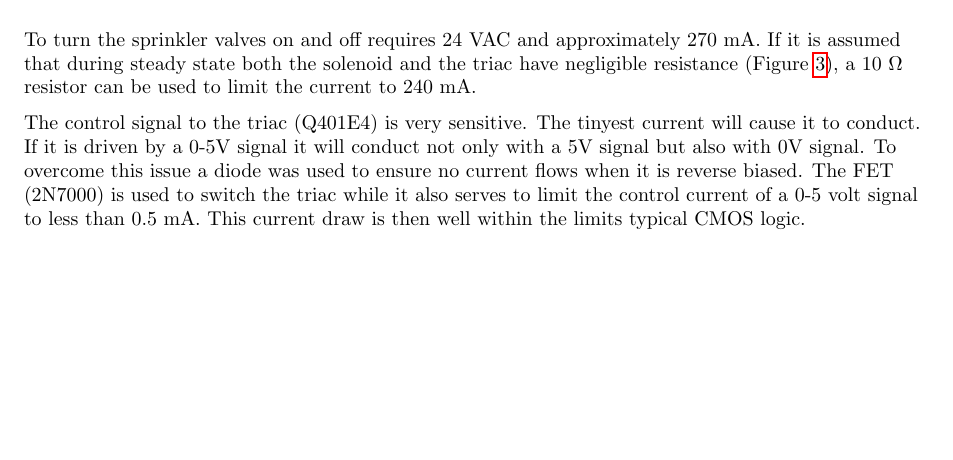
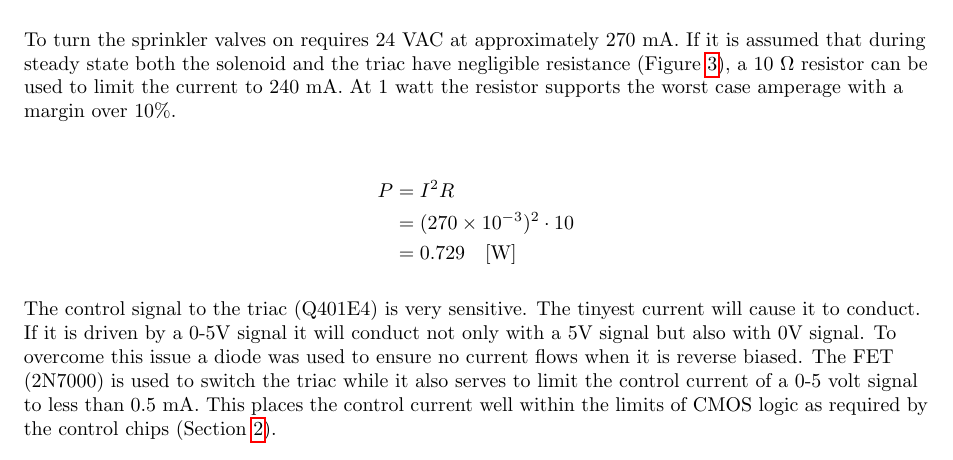
Before and after one commit to jmahler/sprinklerpi, a LaTeX document (doc/main.tex): part of page 3 of 5, cut so that both start at the same text, the shorter picture padded with empty space. Compiled offline with pdfLaTeX.

Commit message:
Cleaned up driver circuit
The driver schematic has been cleaned up
and re-written using Xcircuit.  All design values
have been added and explained in the document.

```diff
--- a/doc/main.tex
+++ b/doc/main.tex
@@ -40,6 +40,8 @@
 \setlength{\bibitemsep}{\baselineskip}
 
 \addbibresource{main.bib}
+
+\providecommand{\e}[1]{\ensuremath{\times 10^{#1}}}
 
 % }}}
 
@@ -160,11 +162,18 @@ All outputs are disabled when OA is clear.}\label{fig:control}
 \caption{Sprinkler valve driver circuit.}\label{fig:driver}
 \end{figure}
 
-To turn the sprinkler valves on and off requires 24 VAC
-and approximately 270 mA.
+To turn the sprinkler valves on requires 24 VAC at approximately 270 mA.
 If it is assumed that during steady state both the solenoid
 and the triac have negligible resistance (Figure \ref{fig:driver}),
 a 10 $\Omega$ resistor can be used to limit the current to 240 mA.
+At 1 watt the resistor supports the worst case amperage with a margin
+over 10\%.
+
+\begin{align*}
+	P &= I^2 R \\
+	  &= (270\e{-3})^2 \cdot 10 \\
+	  &= 0.729 \quad \text{[W]}
+\end{align*}
 
 The control signal to the triac (Q401E4) is very sensitive.
 The tinyest current will cause it to conduct.
@@ -175,7 +184,8 @@ flows when it is reverse biased.
 The FET (2N7000) is used to switch the triac while it also
 serves to limit the control current of a 0-5 volt signal
 to less than 0.5 mA.
-This current draw is then well within the limits typical CMOS logic.
+This places the control current well within the limits
+of CMOS logic as required by the control chips (Section \ref{sec:control}).
 
 % }}}
 
```
Also changed, not shown: doc/xcircuit/Makefile, doc/xcircuit/driver.ps (added), doc/main.tex (2 more changed lines).
